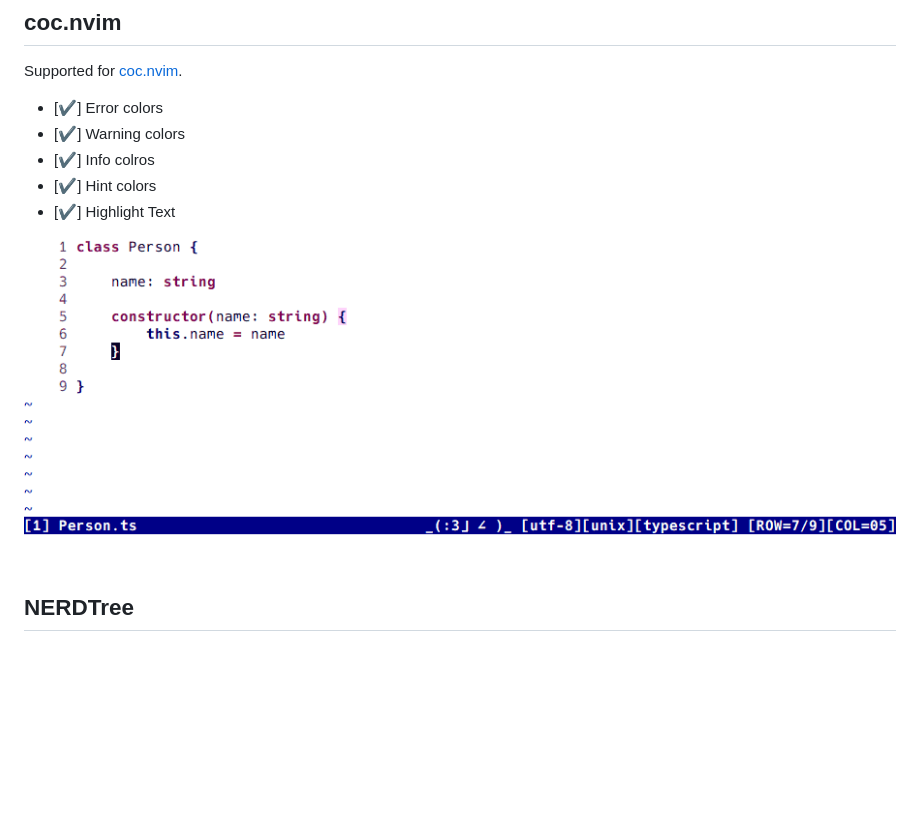
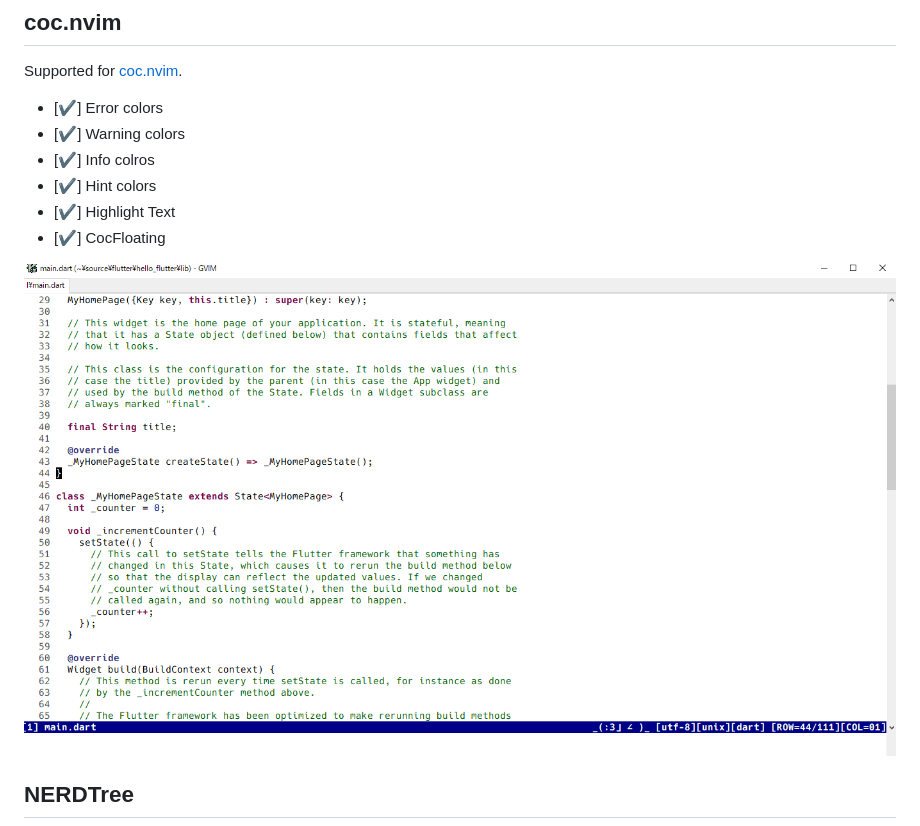
Before and after one commit to yasukotelin/shirotelin, a Markdown page: README.md, the part around the change. Drawn GitHub-style; pictures changed too: images/shirotelin-coc-demo.gif; blank space fills up the shorter version.

Commit message:
Add the CocFloating in the coc.nvim

```diff
--- a/README.md
+++ b/README.md
@@ -110,6 +110,7 @@ Supported for [coc.nvim](https://github.com/neoclide/coc.nvim).<br>
 - [✔] Info colros
 - [✔] Hint colors
 - [✔] Highlight Text
+- [✔] CocFloating
 
 <img src="images/shirotelin-coc-demo.gif">
 
```
Also changed, not shown: 1 other file.
